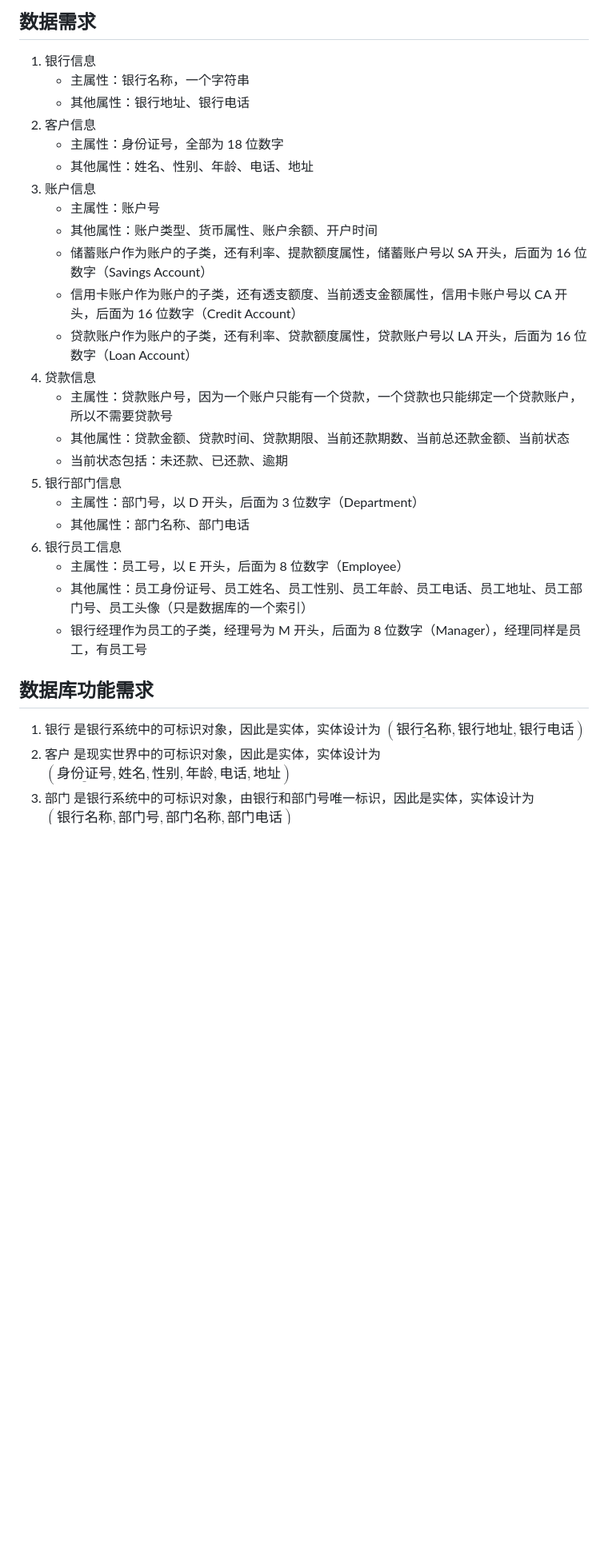
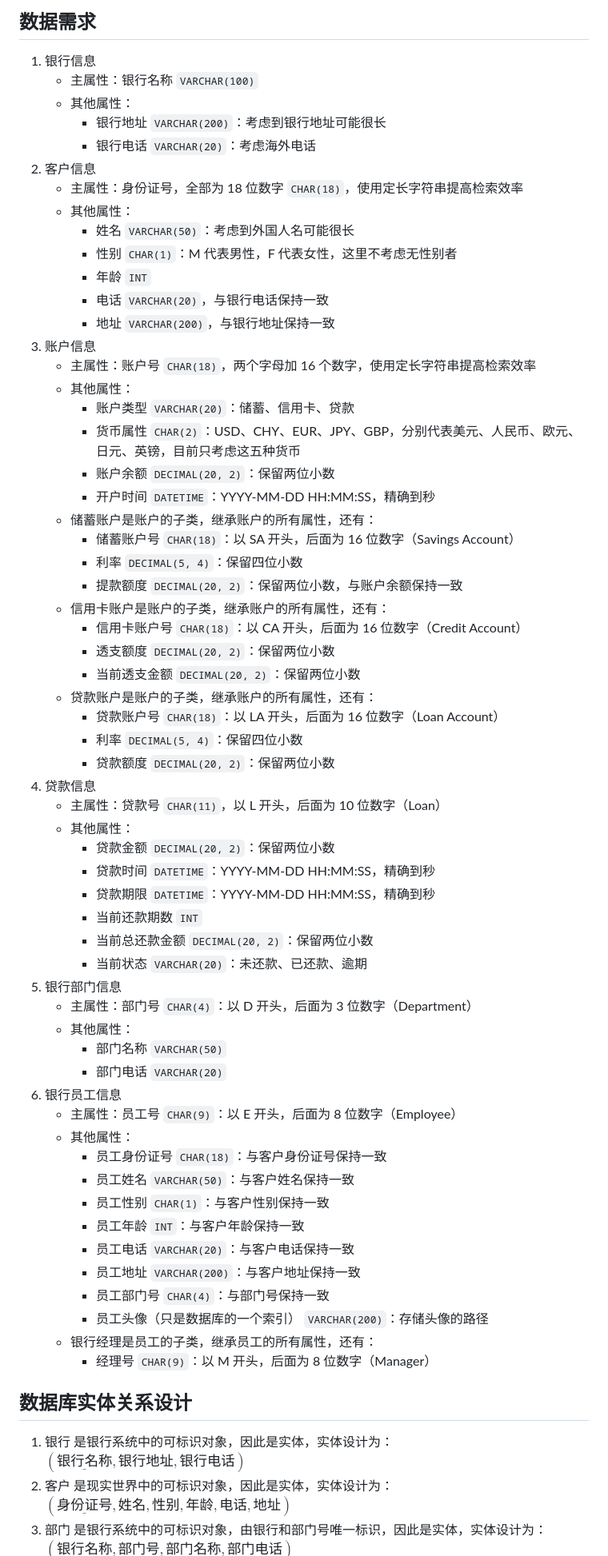
Before and after one commit to Melmaphother/2024-USTC-Database-Lab2, a Markdown page: docs/Demand Analysis.md, the part around one of its changes. Shown at 80% size. Rendered like a GitHub page; blank space fills up the shorter version.

```diff
--- a/docs/Demand Analysis.md
+++ b/docs/Demand Analysis.md
@@ -5,35 +5,74 @@
 ## 数据需求
 
 1. 银行信息
-   - 主属性：银行名称，一个字符串
-   - 其他属性：银行地址、银行电话
+   - 主属性：银行名称 `VARCHAR(100)`
+   - 其他属性：
+     - 银行地址 `VARCHAR(200)`：考虑到银行地址可能很长
+     - 银行电话 `VARCHAR(20)`：考虑海外电话
 2. 客户信息
-   - 主属性：身份证号，全部为 18 位数字
-   - 其他属性：姓名、性别、年龄、电话、地址
+   - 主属性：身份证号，全部为 18 位数字 `CHAR(18)`，使用定长字符串提高检索效率
+   - 其他属性：
+     - 姓名 `VARCHAR(50)`：考虑到外国人名可能很长
+     - 性别 `CHAR(1)`：M 代表男性，F 代表女性，这里不考虑无性别者
+     - 年龄 `INT`
+     - 电话 `VARCHAR(20)`，与银行电话保持一致
+     - 地址 `VARCHAR(200)`，与银行地址保持一致
 3. 账户信息
-   - 主属性：账户号
-   - 其他属性：账户类型、货币属性、账户余额、开户时间
-   - 储蓄账户作为账户的子类，还有利率、提款额度属性，储蓄账户号以 SA 开头，后面为 16 位数字（Savings Account）
-   - 信用卡账户作为账户的子类，还有透支额度、当前透支金额属性，信用卡账户号以 CA 开头，后面为 16 位数字（Credit Account）
-   - 贷款账户作为账户的子类，还有利率、贷款额度属性，贷款账户号以 LA 开头，后面为 16 位数字（Loan Account）
+   - 主属性：账户号 `CHAR(18)`，两个字母加 16 个数字，使用定长字符串提高检索效率
+   - 其他属性：
+     - 账户类型 `VARCHAR(20)`：储蓄、信用卡、贷款
+     - 货币属性 `CHAR(2)`：USD、CHY、EUR、JPY、GBP，分别代表美元、人民币、欧元、日元、英镑，目前只考虑这五种货币
+     - 账户余额 `DECIMAL(20, 2)`：保留两位小数
+     - 开户时间 `DATETIME`：YYYY-MM-DD HH:MM:SS，精确到秒
+   - 储蓄账户是账户的子类，继承账户的所有属性，还有：
+     - 储蓄账户号 `CHAR(18)`：以 SA 开头，后面为 16 位数字（Savings Account）
+     - 利率 `DECIMAL(5, 4)`：保留四位小数
+     - 提款额度 `DECIMAL(20, 2)`：保留两位小数，与账户余额保持一致
+   - 信用卡账户是账户的子类，继承账户的所有属性，还有：
+     - 信用卡账户号 `CHAR(18)`：以 CA 开头，后面为 16 位数字（Credit Account）
+     - 透支额度 `DECIMAL(20, 2)`：保留两位小数
+     - 当前透支金额 `DECIMAL(20, 2)`：保留两位小数
+   - 贷款账户是账户的子类，继承账户的所有属性，还有：
+     - 贷款账户号 `CHAR(18)`：以 LA 开头，后面为 16 位数字（Loan Account）
+     - 利率 `DECIMAL(5, 4)`：保留四位小数
+     - 贷款额度 `DECIMAL(20, 2)`：保留两位小数
 4. 贷款信息
-   - 主属性：贷款账户号，因为一个账户只能有一个贷款，一个贷款也只能绑定一个贷款账户，所以不需要贷款号
-   - 其他属性：贷款金额、贷款时间、贷款期限、当前还款期数、当前总还款金额、当前状态
-   - 当前状态包括：未还款、已还款、逾期
+   - 主属性：贷款号 `CHAR(11)`，以 L 开头，后面为 10 位数字（Loan）
+   - 其他属性：
+     - 贷款金额 `DECIMAL(20, 2)`：保留两位小数
+     - 贷款时间 `DATETIME`：YYYY-MM-DD HH:MM:SS，精确到秒
+     - 贷款期限 `DATETIME`：YYYY-MM-DD HH:MM:SS，精确到秒
+     - 当前还款期数 `INT`
+     - 当前总还款金额 `DECIMAL(20, 2)`：保留两位小数
+     - 当前状态 `VARCHAR(20)`：未还款、已还款、逾期
 5. 银行部门信息
-   - 主属性：部门号，以 D 开头，后面为 3 位数字（Department）
-   - 其他属性：部门名称、部门电话
+   - 主属性：部门号 `CHAR(4)`：以 D 开头，后面为 3 位数字（Department）
+   - 其他属性：
+     - 部门名称 `VARCHAR(50)`
+     - 部门电话 `VARCHAR(20)`
 6. 银行员工信息
-   - 主属性：员工号，以 E 开头，后面为 8 位数字（Employee）
-   - 其他属性：员工身份证号、员工姓名、员工性别、员工年龄、员工电话、员工地址、员工部门号、员工头像（只是数据库的一个索引）
-   - 银行经理作为员工的子类，经理号为 M 开头，后面为 8 位数字（Manager），经理同样是员工，有员工号
+   - 主属性：员工号 `CHAR(9)`：以 E 开头，后面为 8 位数字（Employee）
+   - 其他属性：
+     - 员工身份证号 `CHAR(18)`：与客户身份证号保持一致
+     - 员工姓名 `VARCHAR(50)`：与客户姓名保持一致
+     - 员工性别 `CHAR(1)`：与客户性别保持一致
+     - 员工年龄 `INT`：与客户年龄保持一致
+     - 员工电话 `VARCHAR(20)`：与客户电话保持一致
+     - 员工地址 `VARCHAR(200)`：与客户地址保持一致
+     - 员工部门号 `CHAR(4)`：与部门号保持一致
+     - 员工头像（只是数据库的一个索引） `VARCHAR(200)`：存储头像的路径
+   - 银行经理是员工的子类，继承员工的所有属性，还有：
+     - 经理号 `CHAR(9)`：以 M 开头，后面为 8 位数字（Manager）
 
-## 数据库功能需求
+## 数据库实体关系设计
 
 1. 银行
-是银行系统中的可标识对象，因此是实体，实体设计为 $(\underline{银行名称}, 银行地址, 银行电话)$
+是银行系统中的可标识对象，因此是实体，实体设计为：
+$(\underline{银行名称}, 银行地址, 银行电话)$
 2. 客户
-是现实世界中的可标识对象，因此是实体，实体设计为 $(\underline{身份证号}, 姓名, 性别, 年龄, 电话, 地址)$
+是现实世界中的可标识对象，因此是实体，实体设计为：
+$(\underline{身份证号}, 姓名, 性别, 年龄, 电话, 地址)$
 3. 部门
-是银行系统中的可标识对象，由银行和部门号唯一标识，因此是实体，实体设计为 $(\underline{银行名称}, \underline{部门号}, 部门名称, 部门电话)$
+是银行系统中的可标识对象，由银行和部门号唯一标识，因此是实体，实体设计为：
+$(\underline{银行名称}, \underline{部门号}, 部门名称, 部门电话)$
 4. 员工
```
Also changed, not shown: other parts of docs/Demand Analysis.md (+58 -14 lines).
